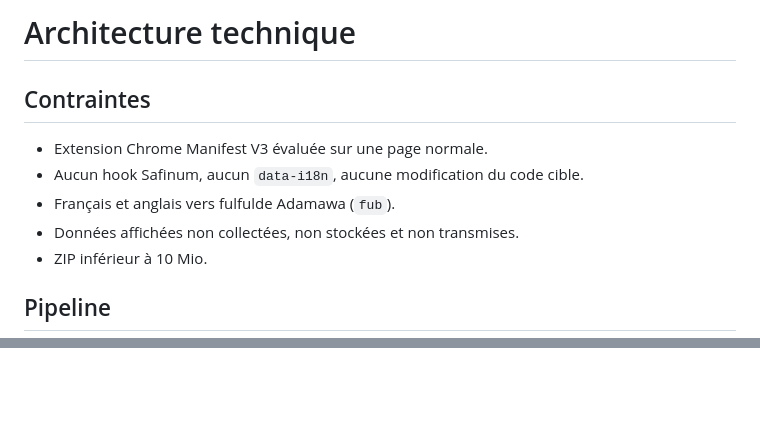
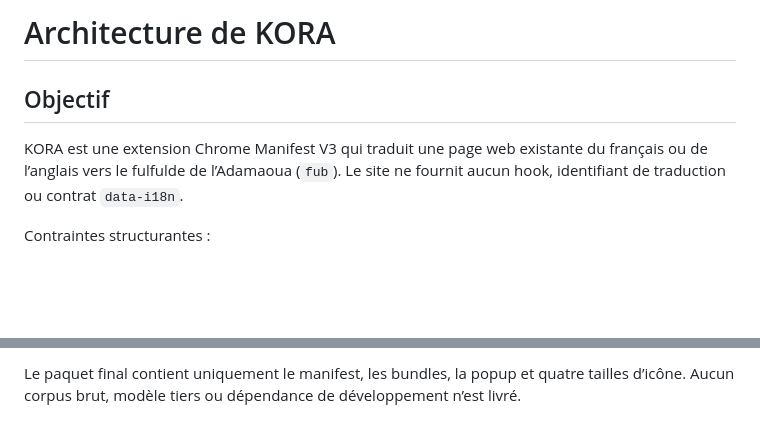
Before and after one commit to kaezerwatto/KORA, a Markdown page: docs/ARCHITECTURE.md, 2 parts joined by grey strips. Rendered like a GitHub page; blank space fills up the shorter version.

```diff
--- a/docs/ARCHITECTURE.md
+++ b/docs/ARCHITECTURE.md
@@ -1,12 +1,8 @@
-# Architecture technique
+# Architecture de KORA
 
-## Contraintes
+## Objectif
 
-- Extension Chrome Manifest V3 évaluée sur une page normale.
-- Aucun hook Safinum, aucun `data-i18n`, aucune modification du code cible.
-- Français et anglais vers fulfulde Adamawa (`fub`).
-- Données affichées non collectées, non stockées et non transmises.
-- ZIP inférieur à 10 Mio.
+KORA est une extension Chrome Manifest V3 qui traduit une page web existante du français ou de l’anglais vers le fulfulde de l’Adamaoua (`fub`). Le site ne fournit aucun hook, identifiant de traduction ou contrat `data-i18n`.
 
-## Pipeline
+Contraintes structurantes :
 
@@ -54,0 +216 @@ NLLB quantifié approche 895 Mo et cible `fuv`, pas `fub`. Aucun modèle sérieu
+Le paquet final contient uniquement le manifest, les bundles, la popup et quatre tailles d’icône. Aucun corpus brut, modèle tiers ou dépendance de développement n’est livré.
```
Also changed, not shown: other parts of docs/ARCHITECTURE.md (+192 -27 lines), README.md (+32 -12 lines), docs/TESTING.md (+3 -1 lines), docs/assets/kora-popup.png, 11 other files.
